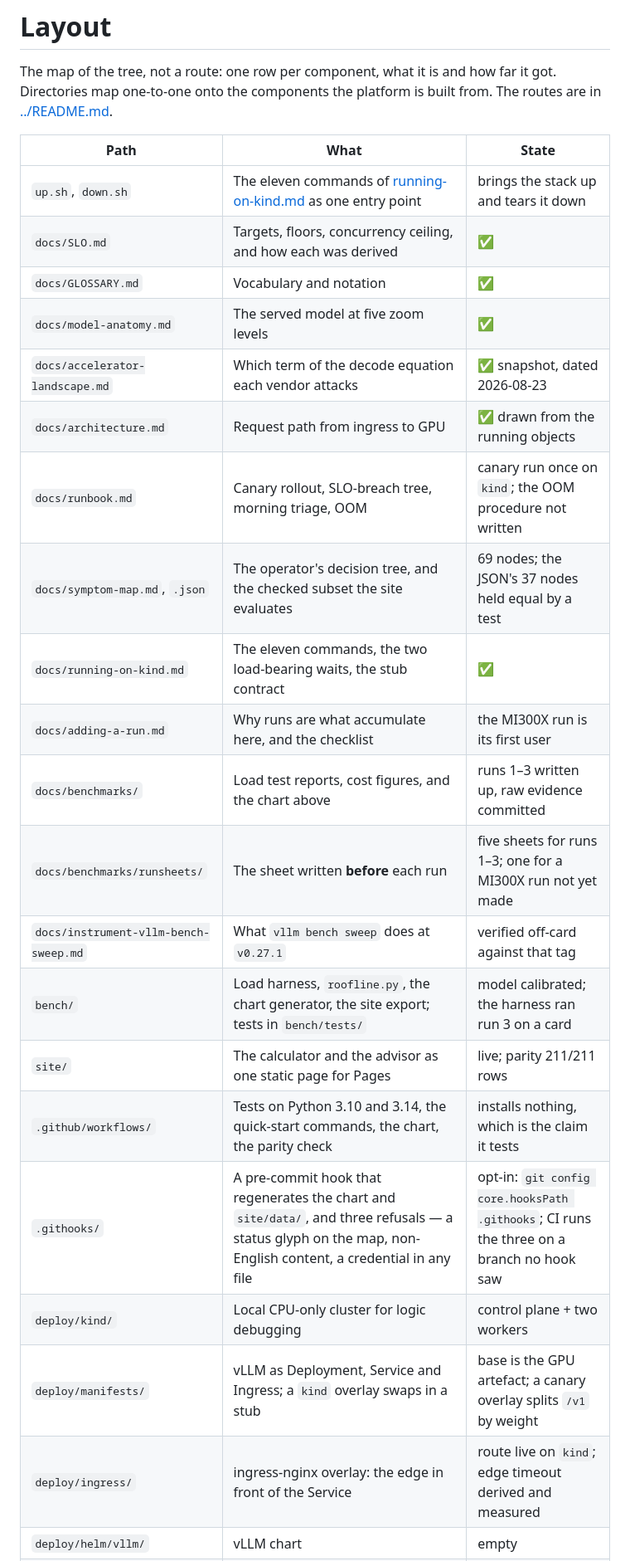
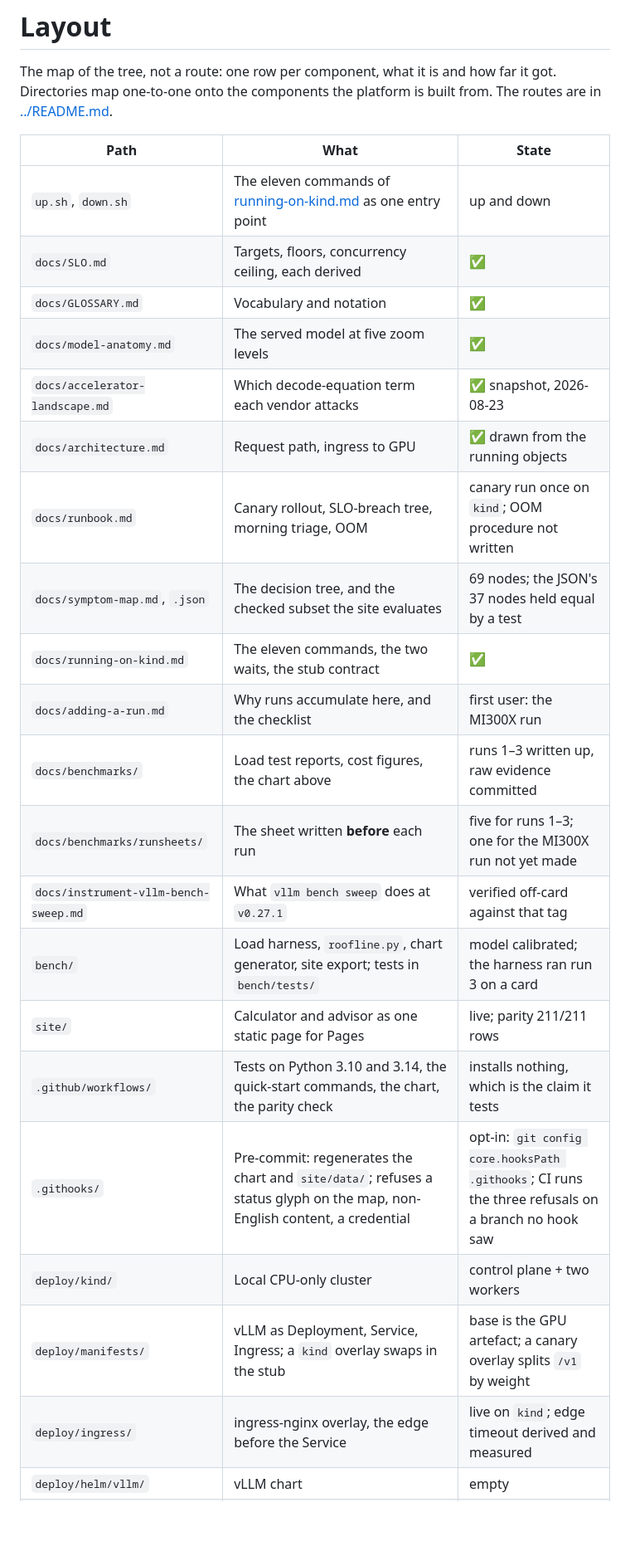
Before and after one commit to Assailable-creepingwillow3548/i-serve, a Markdown page: docs/layout.md, the part around one of its changes. Shown at 83% size. Drawn GitHub-style; blank space fills up the shorter version.

```diff
--- a/docs/layout.md
+++ b/docs/layout.md
@@ -6,24 +6,24 @@ built from. The routes are in [../README.md](../README.md).
 
 | Path | What | State |
 |---|---|---|
-| `up.sh`, `down.sh` | The eleven commands of [running-on-kind.md](running-on-kind.md) as one entry point | brings the stack up and tears it down |
-| `docs/SLO.md` | Targets, floors, concurrency ceiling, and how each was derived | ✅ |
+| `up.sh`, `down.sh` | The eleven commands of [running-on-kind.md](running-on-kind.md) as one entry point | up and down |
+| `docs/SLO.md` | Targets, floors, concurrency ceiling, each derived | ✅ |
 | `docs/GLOSSARY.md` | Vocabulary and notation | ✅ |
 | `docs/model-anatomy.md` | The served model at five zoom levels | ✅ |
-| `docs/accelerator-landscape.md` | Which term of the decode equation each vendor attacks | ✅ snapshot, dated 2026-08-23 |
-| `docs/architecture.md` | Request path from ingress to GPU | ✅ drawn from the running objects |
-| `docs/runbook.md` | Canary rollout, SLO-breach tree, morning triage, OOM | canary run once on `kind`; the OOM procedure not written |
-| `docs/symptom-map.md`, `.json` | The operator's decision tree, and the checked subset the site evaluates | 69 nodes; the JSON's 37 nodes held equal by a test |
-| `docs/running-on-kind.md` | The eleven commands, the two load-bearing waits, the stub contract | ✅ |
-| `docs/adding-a-run.md` | Why runs are what accumulate here, and the checklist | the MI300X run is its first user |
-| `docs/benchmarks/` | Load test reports, cost figures, and the chart above | runs 1–3 written up, raw evidence committed |
-| `docs/benchmarks/runsheets/` | The sheet written **before** each run | five sheets for runs 1–3; one for a MI300X run not yet made |
+| `docs/accelerator-landscape.md` | Which decode-equation term each vendor attacks | ✅ snapshot, 2026-08-23 |
+| `docs/architecture.md` | Request path, ingress to GPU | ✅ drawn from the running objects |
+| `docs/runbook.md` | Canary rollout, SLO-breach tree, morning triage, OOM | canary run once on `kind`; OOM procedure not written |
+| `docs/symptom-map.md`, `.json` | The decision tree, and the checked subset the site evaluates | 69 nodes; the JSON's 37 nodes held equal by a test |
+| `docs/running-on-kind.md` | The eleven commands, the two waits, the stub contract | ✅ |
+| `docs/adding-a-run.md` | Why runs accumulate here, and the checklist | first user: the MI300X run |
+| `docs/benchmarks/` | Load test reports, cost figures, the chart above | runs 1–3 written up, raw evidence committed |
+| `docs/benchmarks/runsheets/` | The sheet written **before** each run | five for runs 1–3; one for the MI300X run not yet made |
 | `docs/instrument-vllm-bench-sweep.md` | What `vllm bench sweep` does at `v0.27.1` | verified off-card against that tag |
-| `bench/` | Load harness, `roofline.py`, the chart generator, the site export; tests in `bench/tests/` | model calibrated; the harness ran run 3 on a card |
-| `site/` | The calculator and the advisor as one static page for Pages | live; parity 211/211 rows |
+| `bench/` | Load harness, `roofline.py`, chart generator, site export; tests in `bench/tests/` | model calibrated; the harness ran run 3 on a card |
+| `site/` | Calculator and advisor as one static page for Pages | live; parity 211/211 rows |
 | `.github/workflows/` | Tests on Python 3.10 and 3.14, the quick-start commands, the chart, the parity check | installs nothing, which is the claim it tests |
-| `.githooks/` | A pre-commit hook that regenerates the chart and `site/data/`, and three refusals — a status glyph on the map, non-English content, a credential in any file | opt-in: `git config core.hooksPath .githooks`; CI runs the three on a branch no hook saw |
-| `deploy/kind/` | Local CPU-only cluster for logic debugging | control plane + two workers |
-| `deploy/manifests/` | vLLM as Deployment, Service and Ingress; a `kind` overlay swaps in a stub | base is the GPU artefact; a canary overlay splits `/v1` by weight |
-| `deploy/ingress/` | ingress-nginx overlay: the edge in front of the Service | route live on `kind`; edge timeout derived and measured |
+| `.githooks/` | Pre-commit: regenerates the chart and `site/data/`; refuses a status glyph on the map, non-English content, a credential | opt-in: `git config core.hooksPath .githooks`; CI runs the three refusals on a branch no hook saw |
+| `deploy/kind/` | Local CPU-only cluster | control plane + two workers |
+| `deploy/manifests/` | vLLM as Deployment, Service, Ingress; a `kind` overlay swaps in the stub | base is the GPU artefact; a canary overlay splits `/v1` by weight |
+| `deploy/ingress/` | ingress-nginx overlay, the edge before the Service | live on `kind`; edge timeout derived and measured |
 | `deploy/helm/vllm/` | vLLM chart | empty |
```
Also changed, not shown: other parts of docs/layout.md (+4 -4 lines), README.md (+94 -118 lines).
